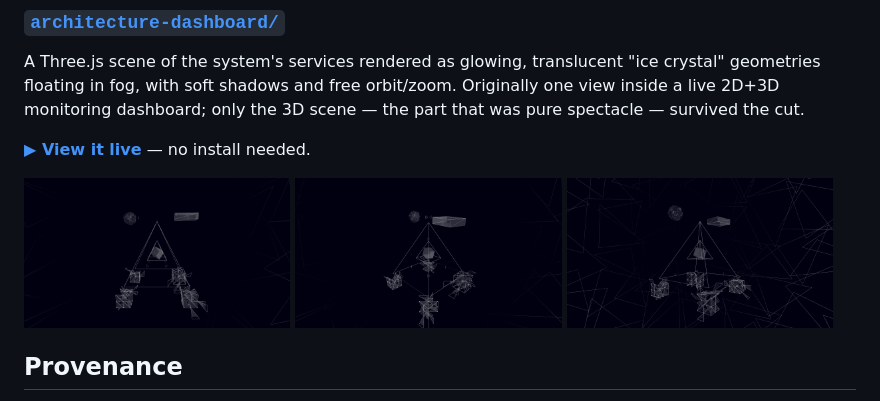
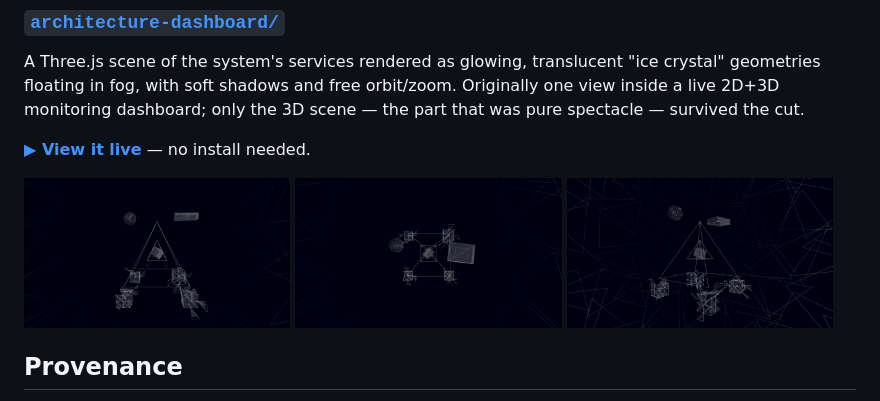
Before and after one commit to earlyprototype/crucible-demoscene, a Markdown page: README.md, the part around the change. Rendered like a GitHub page; pictures changed too: architecture-dashboard/assets/img/angle-orbit.png (deleted), architecture-dashboard/assets/img/angle-overhead.png (added).

Commit message:
docs: replace three-quarter capture with overhead plan view

```diff
--- a/README.md
+++ b/README.md
@@ -25,7 +25,7 @@ only the 3D scene — the part that was pure spectacle — survived the cut.
 
 <p>
   <img src="architecture-dashboard/assets/img/angle-front.png" width="32%" alt="Front view — central pyramid with orbiting service nodes">
-  <img src="architecture-dashboard/assets/img/angle-orbit.png" width="32%" alt="Elevated three-quarter view of the scene">
+  <img src="architecture-dashboard/assets/img/angle-overhead.png" width="32%" alt="Overhead plan view — service nodes at the corners of the connection grid">
   <img src="architecture-dashboard/assets/img/angle-low.png" width="32%" alt="Low wide view through the drifting triangle field">
 </p>
 
```
Also changed, not shown: architecture-dashboard/README.md (+1 -1 lines).
